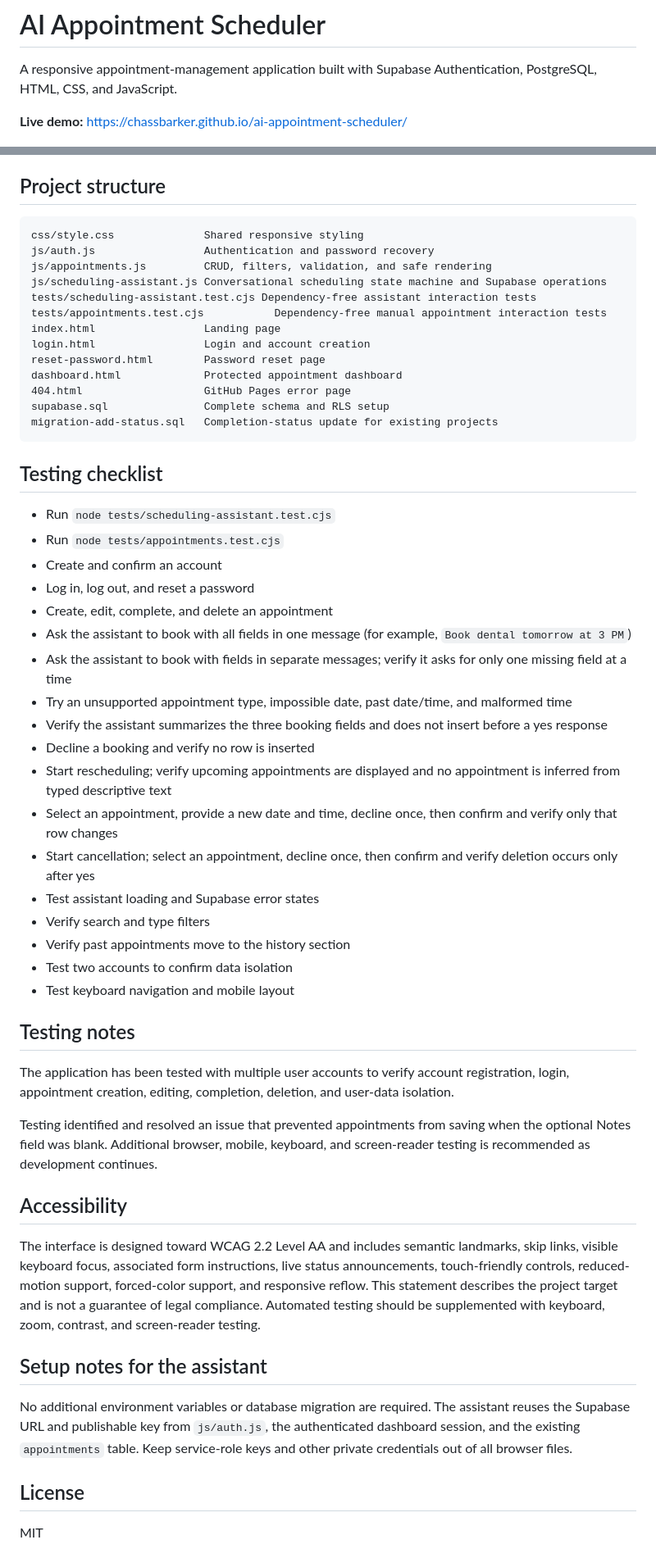
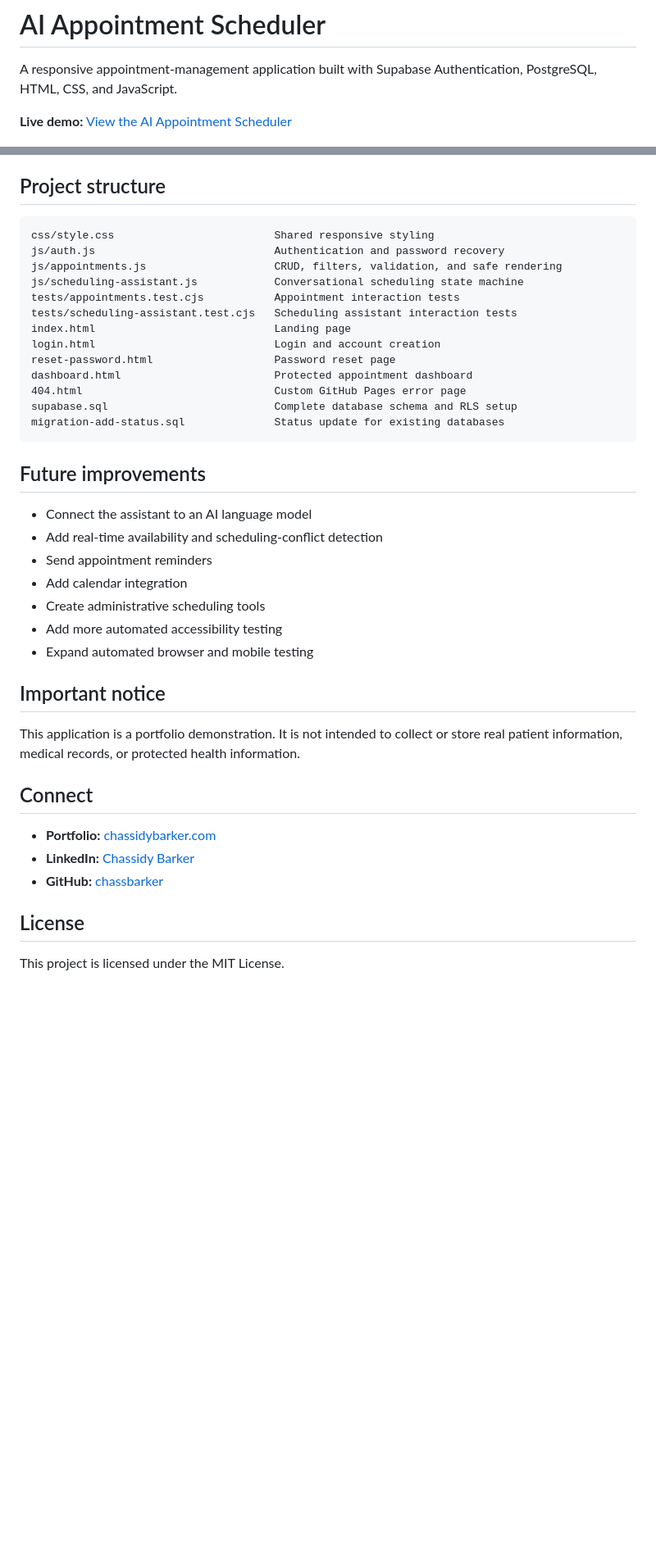
Before and after one commit to chassbarker/ai-appointment-scheduler, a Markdown page: README.md, 2 parts joined by grey strips. Shown at 82% size. GitHub-like rendering; blank space fills up the shorter version.

Commit message:
Enhance README.md with formatting and content updates
Updated README.md for clarity and formatting improvements.

````diff
--- a/README.md
+++ b/README.md
@@ -2,7 +2,7 @@
 
 A responsive appointment-management application built with Supabase Authentication, PostgreSQL, HTML, CSS, and JavaScript.
 
-**Live demo:** https://chassbarker.github.io/ai-appointment-scheduler/
+**Live demo:** [View the AI Appointment Scheduler](https://chassbarker.github.io/ai-appointment-scheduler/)
 
 ![AI Appointment Scheduler dashboard](images/ai-appointment-scheduler-dashboard.png)
 
@@ -60,55 +158,41 @@ No service-role keys, database passwords, or private API keys are included in th
 ## Project structure
 
 ```text
-css/style.css              Shared responsive styling
-js/auth.js                 Authentication and password recovery
-js/appointments.js         CRUD, filters, validation, and safe rendering
-js/scheduling-assistant.js Conversational scheduling state machine and Supabase operations
-tests/scheduling-assistant.test.cjs Dependency-free assistant interaction tests
-tests/appointments.test.cjs           Dependency-free manual appointment interaction tests
-index.html                 Landing page
-login.html                 Login and account creation
-reset-password.html        Password reset page
-dashboard.html             Protected appointment dashboard
-404.html                   GitHub Pages error page
-supabase.sql               Complete schema and RLS setup
-migration-add-status.sql   Completion-status update for existing projects
+css/style.css                         Shared responsive styling
+js/auth.js                            Authentication and password recovery
+js/appointments.js                    CRUD, filters, validation, and safe rendering
+js/scheduling-assistant.js            Conversational scheduling state machine
+tests/appointments.test.cjs           Appointment interaction tests
+tests/scheduling-assistant.test.cjs   Scheduling assistant interaction tests
+index.html                            Landing page
+login.html                            Login and account creation
+reset-password.html                   Password reset page
+dashboard.html                        Protected appointment dashboard
+404.html                              Custom GitHub Pages error page
+supabase.sql                          Complete database schema and RLS setup
+migration-add-status.sql              Status update for existing databases
 ```
 
-## Testing checklist
+## Future improvements
 
-- Run `node tests/scheduling-assistant.test.cjs`
-- Run `node tests/appointments.test.cjs`
-- Create and confirm an account
-- Log in, log out, and reset a password
-- Create, edit, complete, and delete an appointment
-- Ask the assistant to book with all fields in one message (for example, `Book dental tomorrow at 3 PM`)
-- Ask the assistant to book with fields in separate messages; verify it asks for only one missing field at a time
-- Try an unsupported appointment type, impossible date, past date/time, and malformed time
-- Verify the assistant summarizes the three booking fields and does not insert before a yes response
-- Decline a booking and verify no row is inserted
-- Start rescheduling; verify upcoming appointments are displayed and no appointment is inferred from typed descriptive text
-- Select an appointment, provide a new date and time, decline once, then confirm and verify only that row changes
-- Start cancellation; select an appointment, decline once, then confirm and verify deletion occurs only after yes
-- Test assistant loading and Supabase error states
-- Verify search and type filters
-- Verify past appointments move to the history section
-- Test two accounts to confirm data isolation
-- Test keyboard navigation and mobile layout
+- Connect the assistant to an AI language model
+- Add real-time availability and scheduling-conflict detection
+- Send appointment reminders
+- Add calendar integration
+- Create administrative scheduling tools
+- Add more automated accessibility testing
+- Expand automated browser and mobile testing
 
-## Testing notes
+## Important notice
 
-The application has been tested with multiple user accounts to verify account registration, login, appointment creation, editing, completion, deletion, and user-data isolation.
+This application is a portfolio demonstration. It is not intended to collect or store real patient information, medical records, or protected health information.
 
-Testing identified and resolved an issue that prevented appointments from saving when the optional Notes field was blank. Additional browser, mobile, keyboard, and screen-reader testing is recommended as development continues.
-## Accessibility
+## Connect
 
-The interface is designed toward WCAG 2.2 Level AA and includes semantic landmarks, skip links, visible keyboard focus, associated form instructions, live status announcements, touch-friendly controls, reduced-motion support, forced-color support, and responsive reflow. This statement describes the project target and is not a guarantee of legal compliance. Automated testing should be supplemented with keyboard, zoom, contrast, and screen-reader testing.
-
-## Setup notes for the assistant
-
-No additional environment variables or database migration are required. The assistant reuses the Supabase URL and publishable key from `js/auth.js`, the authenticated dashboard session, and the existing `appointments` table. Keep service-role keys and other private credentials out of all browser files.
+- **Portfolio:** [chassidybarker.com](https://chassidybarker.com)
+- **LinkedIn:** [Chassidy Barker](https://www.linkedin.com/in/chassidy-barker-02478535a)
+- **GitHub:** [chassbarker](https://github.com/chassbarker)
 
 ## License
 
-MIT
+This project is licensed under the MIT License.
````
Also changed, not shown: other parts of README.md (+116 -18 lines).
